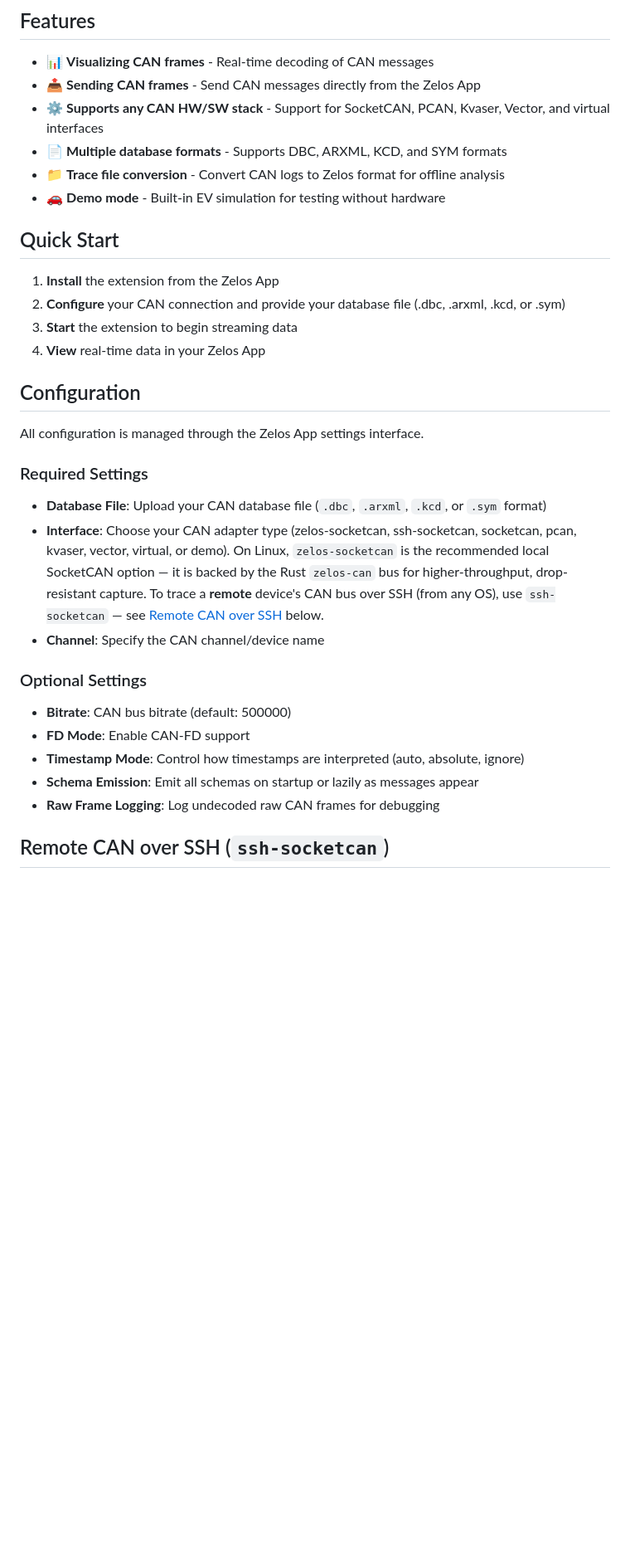
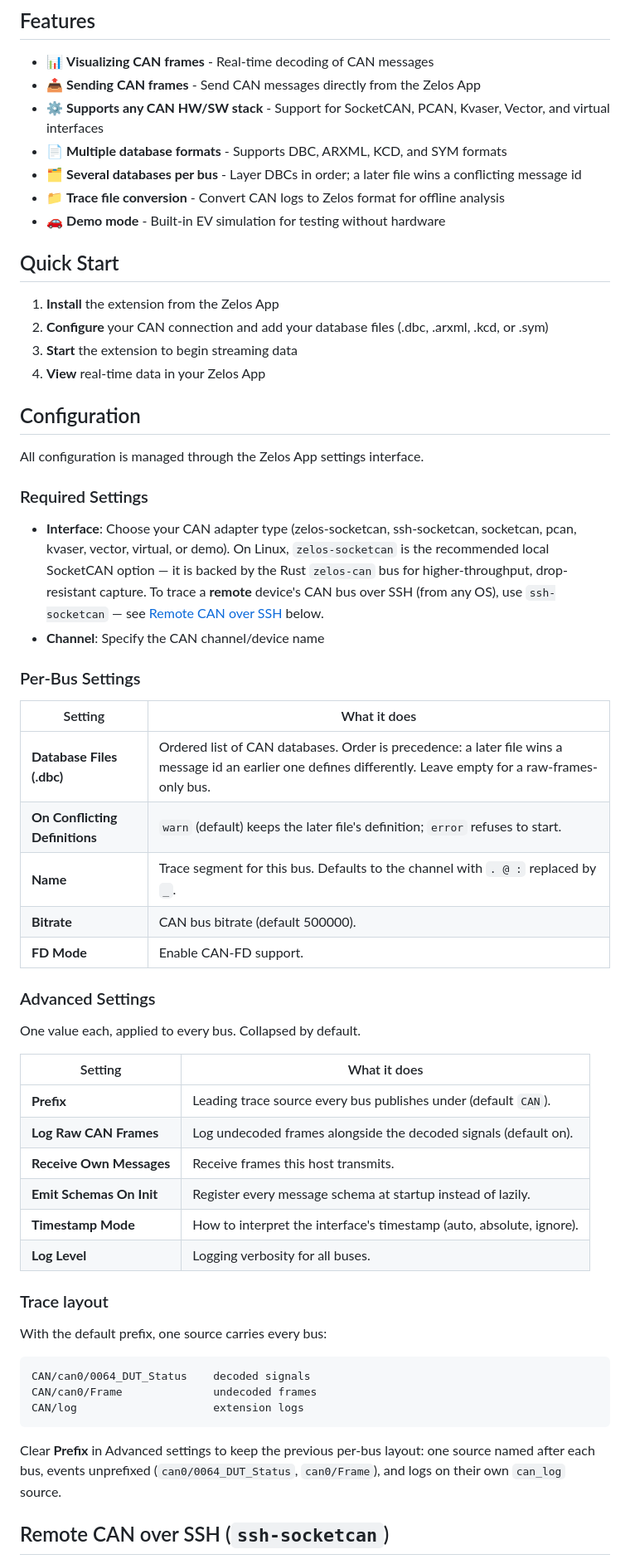
Before and after one commit to zeloscloud/zelos-extension-can, a Markdown page: README.md, the part around one of its changes. Shown at 83% size. Rendered like a GitHub page; blank space fills up the shorter version.

Commit message:
docs(readme): DBC lists, the prefix, and the Advanced section
Per-bus and Advanced settings as two tables, the resulting trace layout,
and the one-line note that clearing Prefix keeps the previous per-bus
layout. The old prose bullet lists go.

Claude-Session: https://claude.ai/code/session_01PrQ9zeVKbiHKx2jvFaUayW

````diff
--- a/README.md
+++ b/README.md
@@ -6,13 +6,14 @@
 - 📤 **Sending CAN frames** - Send CAN messages directly from the Zelos App
 - ⚙️ **Supports any CAN HW/SW stack** - Support for SocketCAN, PCAN, Kvaser, Vector, and virtual interfaces
 - 📄 **Multiple database formats** - Supports DBC, ARXML, KCD, and SYM formats
+- 🗂️ **Several databases per bus** - Layer DBCs in order; a later file wins a conflicting message id
 - 📁 **Trace file conversion** - Convert CAN logs to Zelos format for offline analysis
 - 🚗 **Demo mode** - Built-in EV simulation for testing without hardware
 
 ## Quick Start
 
 1. **Install** the extension from the Zelos App
-2. **Configure** your CAN connection and provide your database file (.dbc, .arxml, .kcd, or .sym)
+2. **Configure** your CAN connection and add your database files (.dbc, .arxml, .kcd, or .sym)
 3. **Start** the extension to begin streaming data
 4. **View** real-time data in your Zelos App
 
@@ -21,16 +22,44 @@
 All configuration is managed through the Zelos App settings interface.
 
 ### Required Settings
-- **Database File**: Upload your CAN database file (`.dbc`, `.arxml`, `.kcd`, or `.sym` format)
 - **Interface**: Choose your CAN adapter type (zelos-socketcan, ssh-socketcan, socketcan, pcan, kvaser, vector, virtual, or demo). On Linux, `zelos-socketcan` is the recommended local SocketCAN option — it is backed by the Rust `zelos-can` bus for higher-throughput, drop-resistant capture. To trace a **remote** device's CAN bus over SSH (from any OS), use `ssh-socketcan` — see [Remote CAN over SSH](#remote-can-over-ssh-ssh-socketcan) below.
 - **Channel**: Specify the CAN channel/device name
 
-### Optional Settings
-- **Bitrate**: CAN bus bitrate (default: 500000)
-- **FD Mode**: Enable CAN-FD support
-- **Timestamp Mode**: Control how timestamps are interpreted (auto, absolute, ignore)
-- **Schema Emission**: Emit all schemas on startup or lazily as messages appear
-- **Raw Frame Logging**: Log undecoded raw CAN frames for debugging
+### Per-Bus Settings
+| Setting | What it does |
+|---|---|
+| **Database Files (.dbc)** | Ordered list of CAN databases. Order is precedence: a later file wins a message id an earlier one defines differently. Leave empty for a raw-frames-only bus. |
+| **On Conflicting Definitions** | `warn` (default) keeps the later file's definition; `error` refuses to start. |
+| **Name** | Trace segment for this bus. Defaults to the channel with `. @ :` replaced by `_`. |
+| **Bitrate** | CAN bus bitrate (default 500000). |
+| **FD Mode** | Enable CAN-FD support. |
+
+### Advanced Settings
+
+One value each, applied to every bus. Collapsed by default.
+
+| Setting | What it does |
+|---|---|
+| **Prefix** | Leading trace source every bus publishes under (default `CAN`). |
+| **Log Raw CAN Frames** | Log undecoded frames alongside the decoded signals (default on). |
+| **Receive Own Messages** | Receive frames this host transmits. |
+| **Emit Schemas On Init** | Register every message schema at startup instead of lazily. |
+| **Timestamp Mode** | How to interpret the interface's timestamp (auto, absolute, ignore). |
+| **Log Level** | Logging verbosity for all buses. |
+
+### Trace layout
+
+With the default prefix, one source carries every bus:
+
+```
+CAN/can0/0064_DUT_Status    decoded signals
+CAN/can0/Frame              undecoded frames
+CAN/log                     extension logs
+```
+
+Clear **Prefix** in Advanced settings to keep the previous per-bus layout:
+one source named after each bus, events unprefixed (`can0/0064_DUT_Status`,
+`can0/Frame`), and logs on their own `can_log` source.
 
 ## Remote CAN over SSH (`ssh-socketcan`)
 
````
Also changed, not shown: other parts of README.md (+9 -3 lines).
